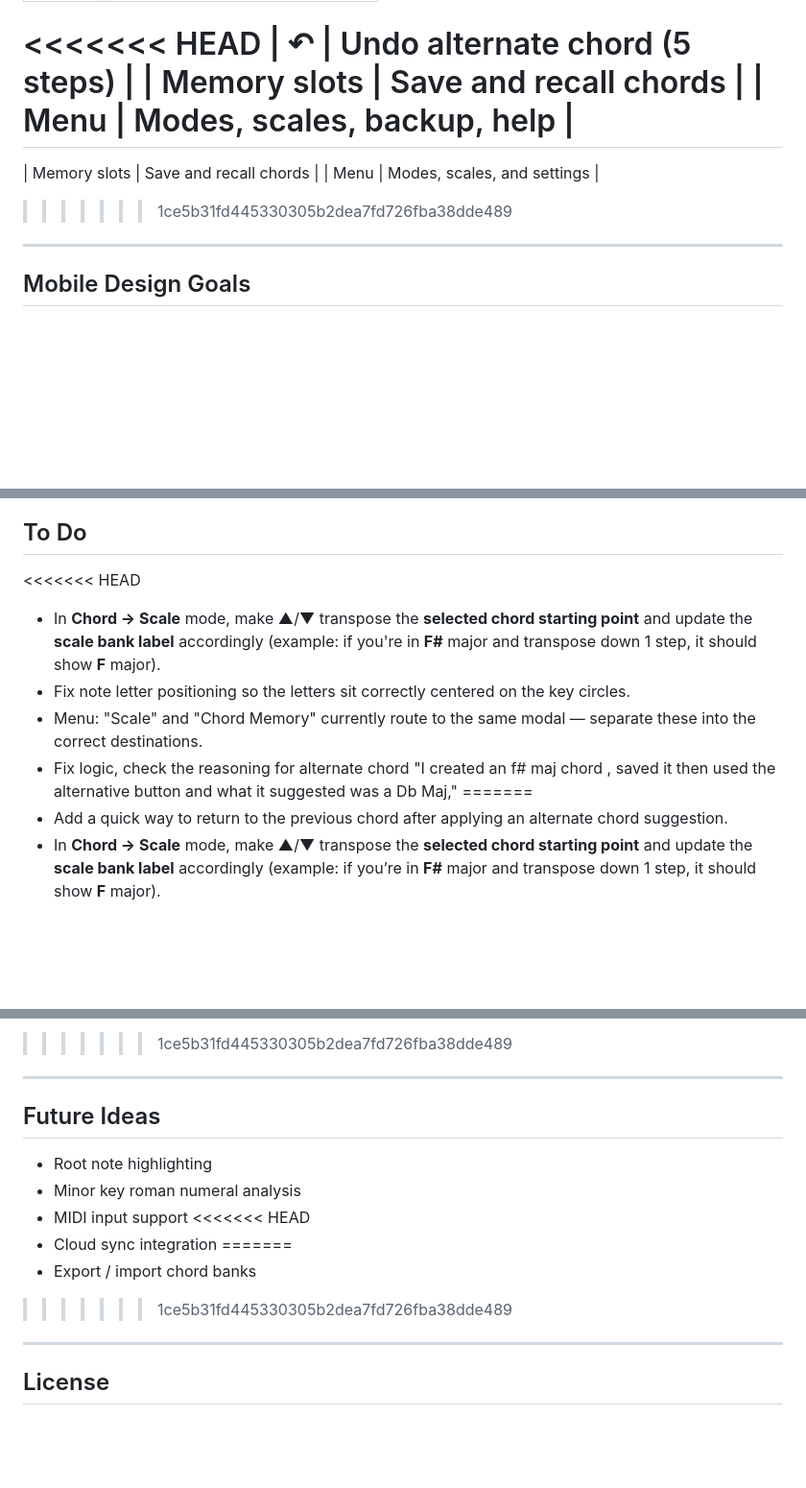
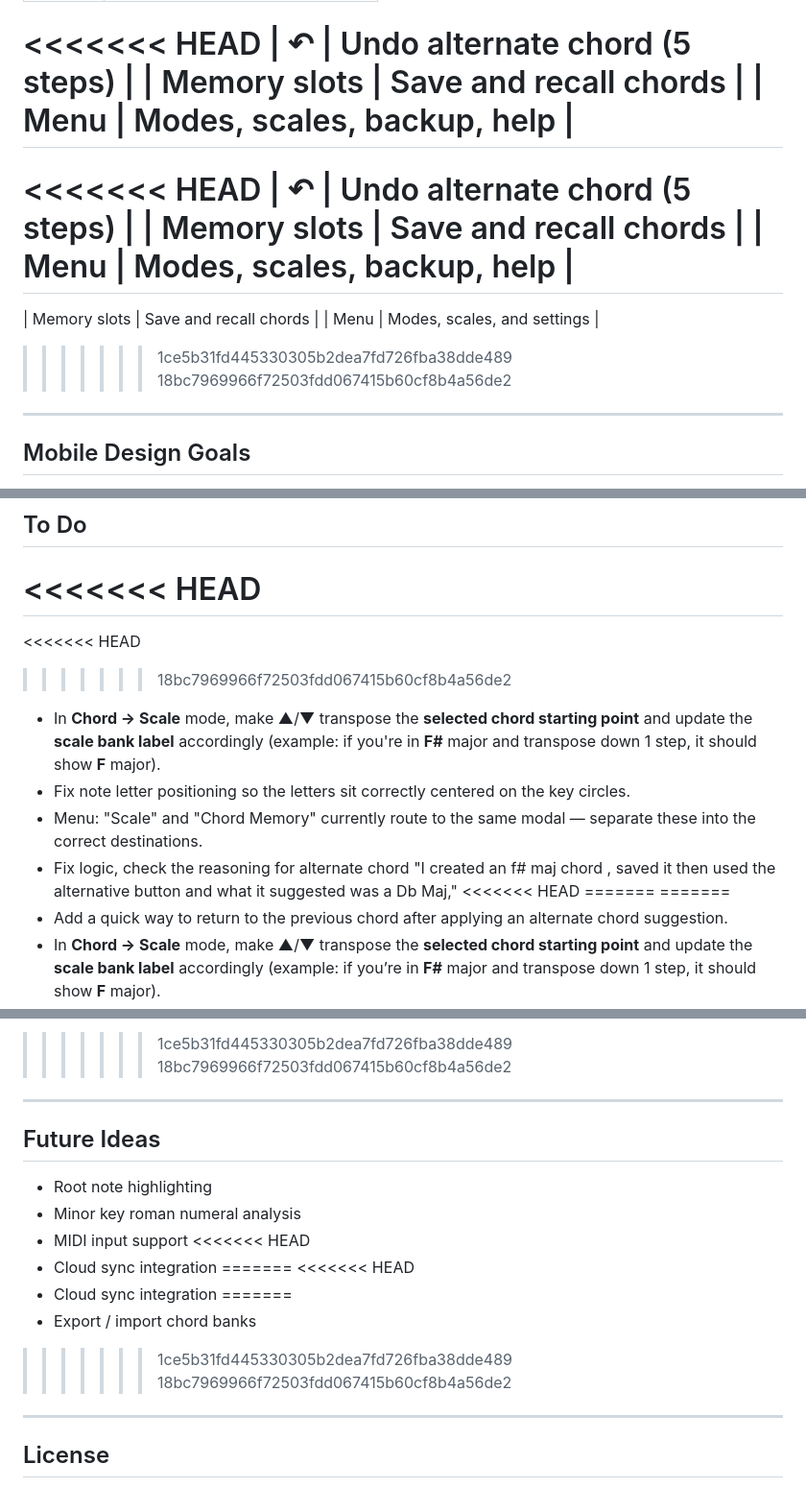
Before and after one commit to JoseC1154/KeyTransposer, a Markdown page: README.md, 3 parts joined by grey strips. Shown at 96% size. Drawn GitHub-style; blank space fills up the shorter version.

```diff
--- a/README.md
+++ b/README.md
@@ -160,9 +172,15 @@ All requested improvements have been implemented:
 | Memory slots | Save and recall chords           |
 | Menu         | Modes, scales, backup, help      |
 =======
+<<<<<<< HEAD
+| ↶            | Undo alternate chord (5 steps)   |
+| Memory slots | Save and recall chords           |
+| Menu         | Modes, scales, backup, help      |
+=======
 | Memory slots | Save and recall chords           |
 | Menu         | Modes, scales, and settings      |
 >>>>>>> 1ce5b31fd445330305b2dea7fd726fba38dde489
+>>>>>>> 18bc7969966f72503fdd067415b60cf8b4a56de2
 
 ---
 
@@ -207,10 +225,15 @@ http://localhost:8000
 ## To Do
 
 <<<<<<< HEAD
+=======
+<<<<<<< HEAD
+>>>>>>> 18bc7969966f72503fdd067415b60cf8b4a56de2
 * In **Chord → Scale** mode, make ▲/▼ transpose the **selected chord starting point** and update the **scale bank label** accordingly (example: if you're in **F#** major and transpose down 1 step, it should show **F** major).
 * Fix note letter positioning so the letters sit correctly centered on the key circles.
 * Menu: "Scale" and "Chord Memory" currently route to the same modal — separate these into the correct destinations.
 * Fix logic, check the reasoning for alternate chord "I created an f# maj chord , saved it then used the alternative button and what it suggested was a Db Maj,"
+<<<<<<< HEAD
+=======
 =======
 * Add a quick way to return to the previous chord after applying an alternate chord suggestion.
 * In **Chord → Scale** mode, make ▲/▼ transpose the **selected chord starting point** and update the **scale bank label** accordingly (example: if you’re in **F#** major and transpose down 1 step, it should show **F** major).
@@ -221,6 +244,7 @@ http://localhost:8000
 * Menu: “Scale” and “Chord Memory” currently route to the same modal — separate these into the correct destinations.
 * Fix logic, check the reasoning for alterante chord "I created an f# maj chord , saved it then used the alternative button and what it sugested was a Db Maj,"
 >>>>>>> 1ce5b31fd445330305b2dea7fd726fba38dde489
+>>>>>>> 18bc7969966f72503fdd067415b60cf8b4a56de2
 
 ---
 
@@ -232,8 +256,12 @@ http://localhost:8000
 <<<<<<< HEAD
 * Cloud sync integration
 =======
+<<<<<<< HEAD
+* Cloud sync integration
+=======
 * Export / import chord banks
 >>>>>>> 1ce5b31fd445330305b2dea7fd726fba38dde489
+>>>>>>> 18bc7969966f72503fdd067415b60cf8b4a56de2
 
 ---
 
```
Also changed, not shown: other parts of README.md (+12 -0 lines).
